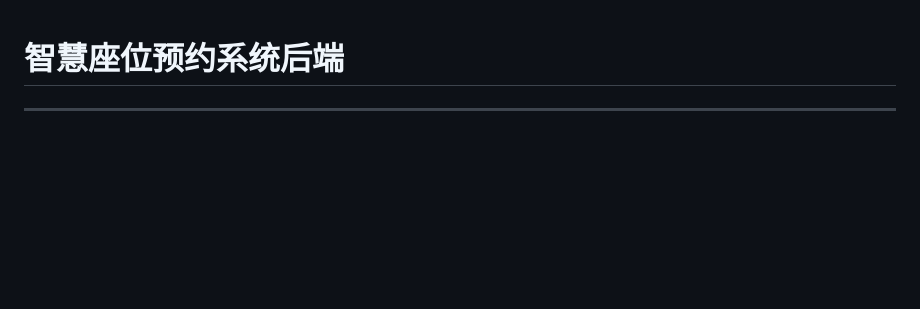
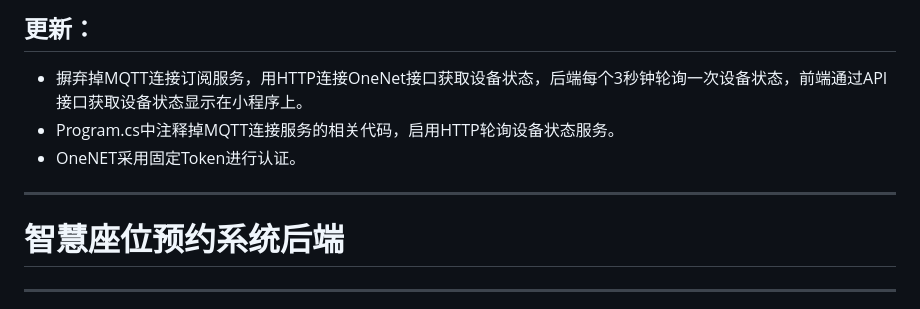
Before and after one commit to Mark-SmallCharlie/C-sherp.NETAPI-Seat, a Markdown page: README.md, the part around the change. Drawn GitHub-style; blank space fills up the shorter version.

Commit message:
更新Readme.Markdown

```diff
--- a/README.md
+++ b/README.md
@@ -1,3 +1,9 @@
+更新：
+----------
+ * 摒弃掉MQTT连接订阅服务，用HTTP连接OneNet接口获取设备状态，后端每个3秒钟轮询一次设备状态，前端通过API接口获取设备状态显示在小程序上。
+ * Program.cs中注释掉MQTT连接服务的相关代码，启用HTTP轮询设备状态服务。
+ * OneNET采用固定Token进行认证。
+--------
 # 智慧座位预约系统后端
 --------
 
```
